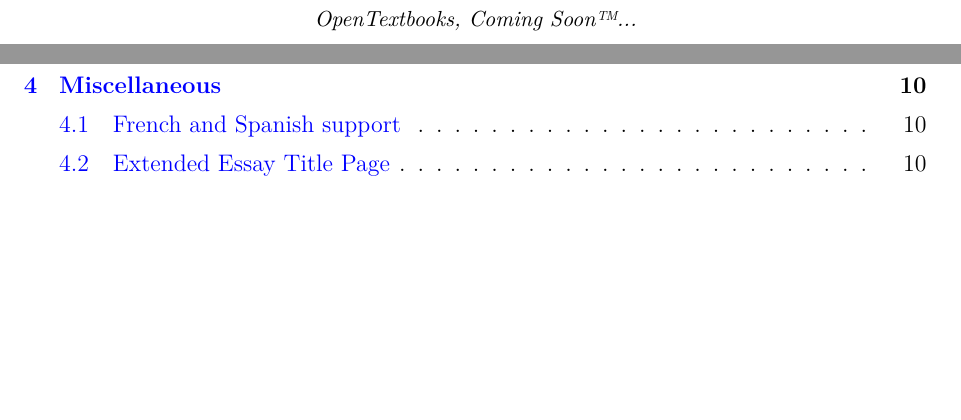
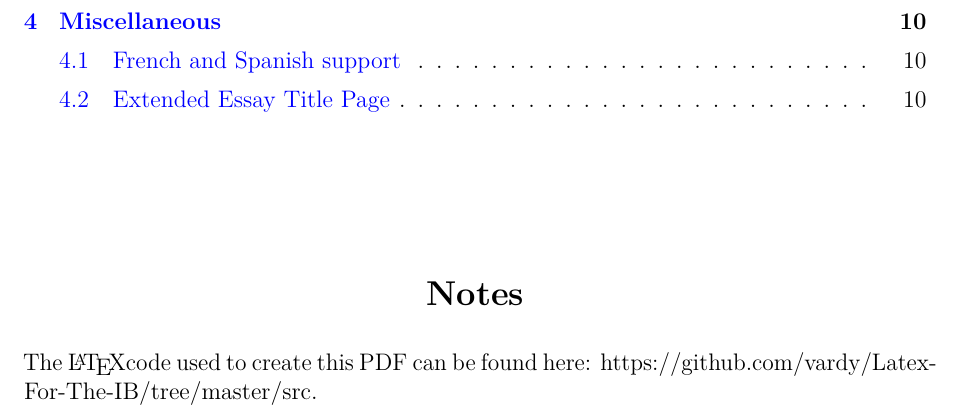
Before and after one commit to vardy/Latex-For-The-IB, a LaTeX document (src/Main.tex): two parts of pages 2 and 3 of 14 before the commit and part of page 2 of 13 after it, the two joined at a grey line, cut at the place of the change, the shorter picture padded with empty space. Compiled offline with pdfLaTeX.

Commit message:
Removed Contributors and Licensing page, added note to Contents, added TODOs

```diff
--- a/src/Main.tex
+++ b/src/Main.tex
@@ -63,8 +63,11 @@
 \pagenumbering{roman}
 
 \begin{center}
-\Large{\textbf{Licensing and Contributors}}
+\pdfbookmark{\contentsname}{Contents}
+\tableofcontents
+\vspace{1in}
 
-\vfill
-\small{\textit{OpenTextbooks, Coming Soon\texttrademark...}}
-\vfill
+\Large{\textbf{Notes}}
+\end{center}
+
+The \LaTeX code used to create this PDF can be found here: https://github.com/vardy/Latex-For-The-IB/tree/master/src.
```
Also changed, not shown: src/Main.tex (13 more changed lines).
